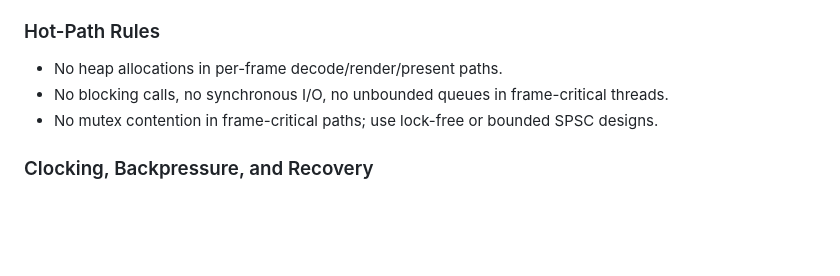
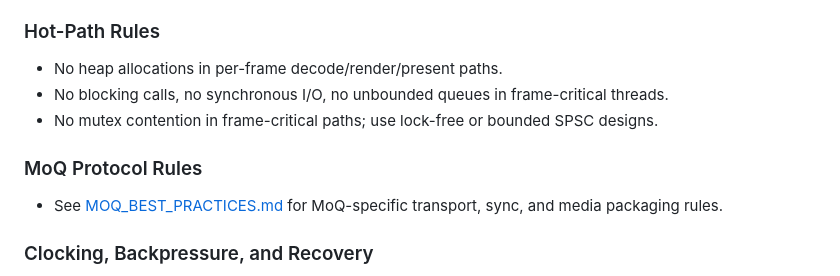
Before and after one commit to lumina-video/lumina-video, a Markdown page: AGENTS.md, the part around the change. Rendered like a GitHub page; blank space fills up the shorter version.

```diff
--- a/AGENTS.md
+++ b/AGENTS.md
@@ -226,6 +226,9 @@ fn potentially_slow_operation() {
 - No blocking calls, no synchronous I/O, no unbounded queues in frame-critical threads.
 - No mutex contention in frame-critical paths; use lock-free or bounded SPSC designs.
 
+### MoQ Protocol Rules
+- See [MOQ_BEST_PRACTICES.md](MOQ_BEST_PRACTICES.md) for MoQ-specific transport, sync, and media packaging rules.
+
 ### Clocking, Backpressure, and Recovery
 - Define one master clock (audio or wall clock) and enforce drift correction policy.
 - Use bounded queues with explicit drop policy (`drop_oldest` by default for live).
```
Also changed, not shown: MOQ_BEST_PRACTICES.md (added, +195 -0 lines).
